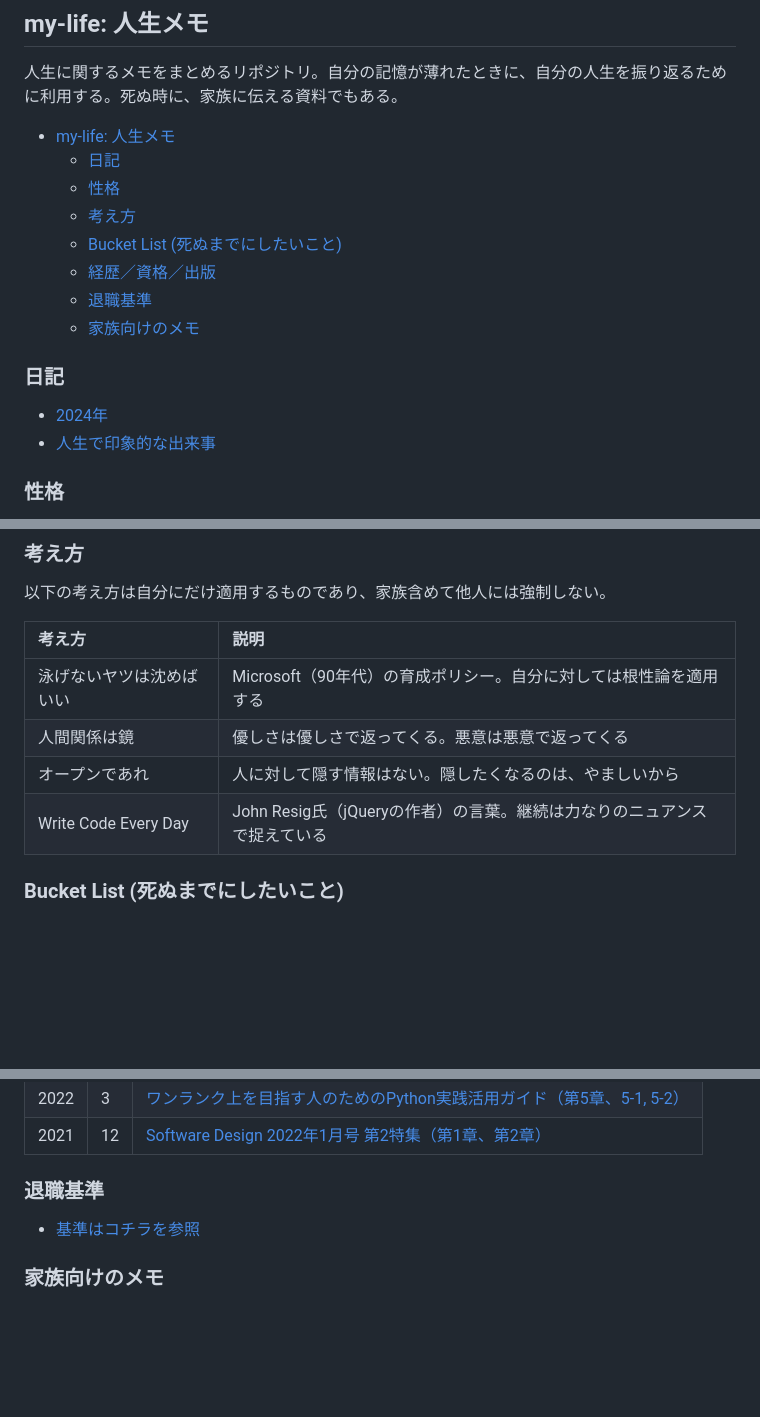
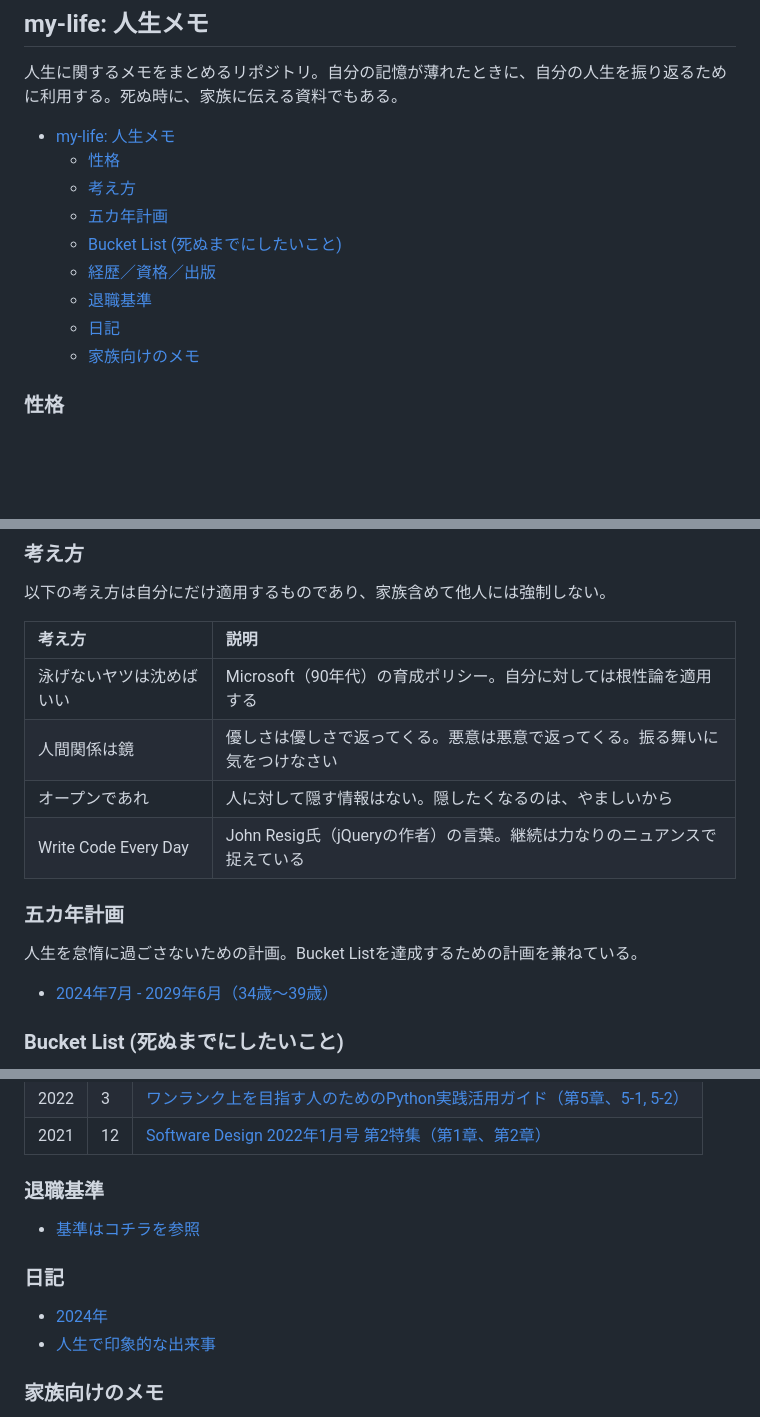
Before and after one commit to nao1215/my-life, a Markdown page: README.md, 3 parts joined by grey strips. Rendered like a GitHub page; blank space fills up the shorter version.

Commit message:
First plan

```diff
--- a/README.md
+++ b/README.md
@@ -2,17 +2,14 @@
 人生に関するメモをまとめるリポジトリ。自分の記憶が薄れたときに、自分の人生を振り返るために利用する。死ぬ時に、家族に伝える資料でもある。
 
 - [my-life: 人生メモ](#my-life-人生メモ)
-  - [日記](#日記)
   - [性格](#性格)
   - [考え方](#考え方)
+  - [五カ年計画](#五カ年計画)
   - [Bucket List (死ぬまでにしたいこと)](#bucket-list-死ぬまでにしたいこと)
   - [経歴／資格／出版](#経歴資格出版)
   - [退職基準](#退職基準)
+  - [日記](#日記)
   - [家族向けのメモ](#家族向けのメモ)
-
-### 日記
-- [2024年](./diary/2024/README.md)
-- [人生で印象的な出来事](./diary/impact-events.md)
 
 ### 性格
 - MBTI: [INTJ](https://www.16personalities.com/ja/intj%E5%9E%8B%E3%81%AE%E6%80%A7%E6%A0%BC)
@@ -30,10 +27,14 @@
 | 考え方 | 説明 |
 | :--- | :--- |
 | 泳げないヤツは沈めばいい |Microsoft（90年代）の育成ポリシー。自分に対しては根性論を適用する|
-| 人間関係は鏡 | 優しさは優しさで返ってくる。悪意は悪意で返ってくる |
+| 人間関係は鏡 | 優しさは優しさで返ってくる。悪意は悪意で返ってくる。振る舞いに気をつけなさい |
 | オープンであれ | 人に対して隠す情報はない。隠したくなるのは、やましいから |
 | Write Code Every Day | John Resig氏（jQueryの作者）の言葉。継続は力なりのニュアンスで捉えている |
 
+### 五カ年計画
+人生を怠惰に過ごさないための計画。Bucket Listを達成するための計画を兼ねている。
+
+- [2024年7月 - 2029年6月（34歳〜39歳）](./plan/2024-2029.md)
 
 ### Bucket List (死ぬまでにしたいこと)
 - [ ] 親より長生きする
@@ -109,6 +110,10 @@
 ### 退職基準
 - [基準はコチラを参照](./work/retirement.md)
 
+### 日記
+- [2024年](./diary/2024/README.md)
+- [人生で印象的な出来事](./diary/impact-events.md)
+
 ### 家族向けのメモ
 - [長男](./family/eldest-son.md)
 - [墓に入れたいもの](./family/grave.md)
```
Also changed, not shown: other parts of README.md (+1 -1 lines), plan/2024-2029.md (added, +73 -0 lines).
